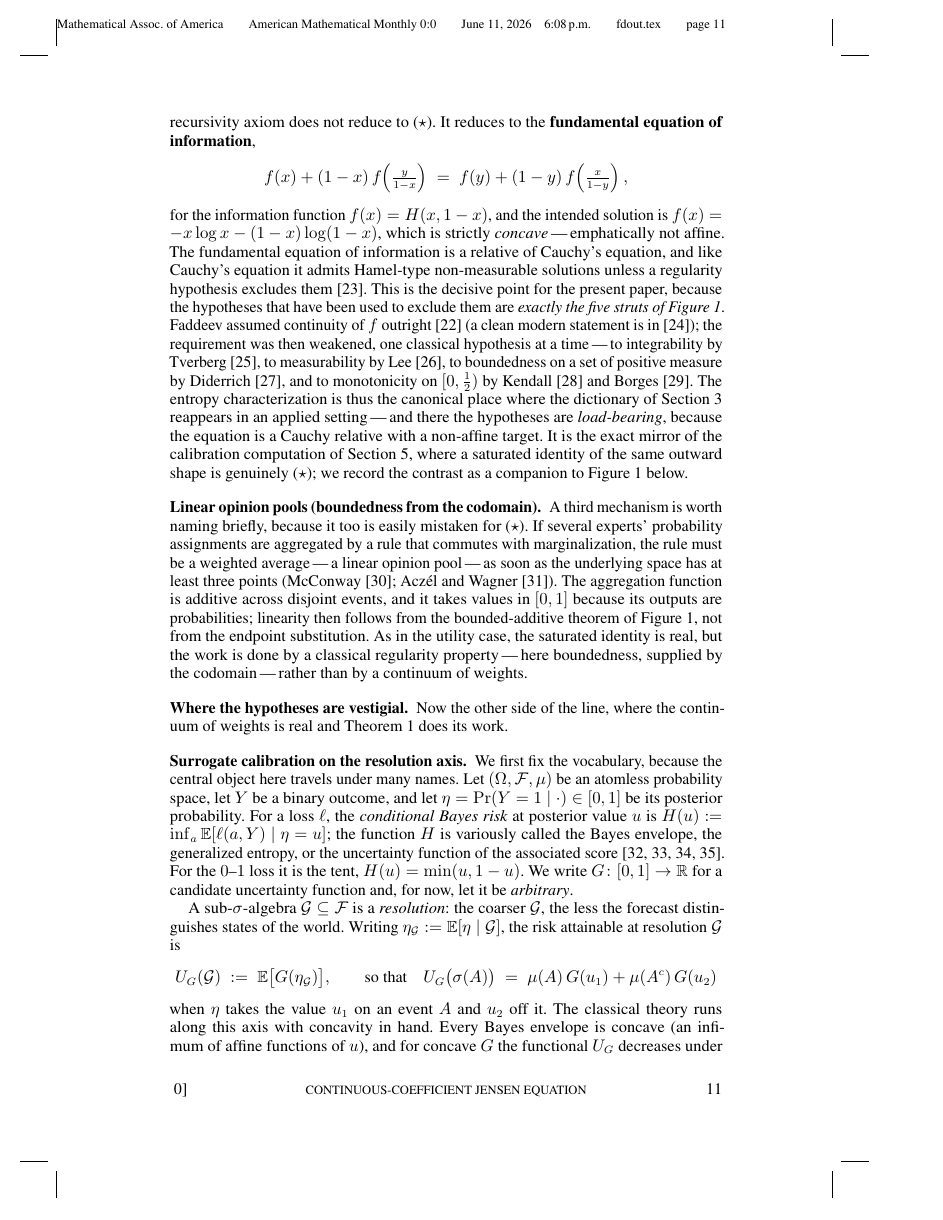
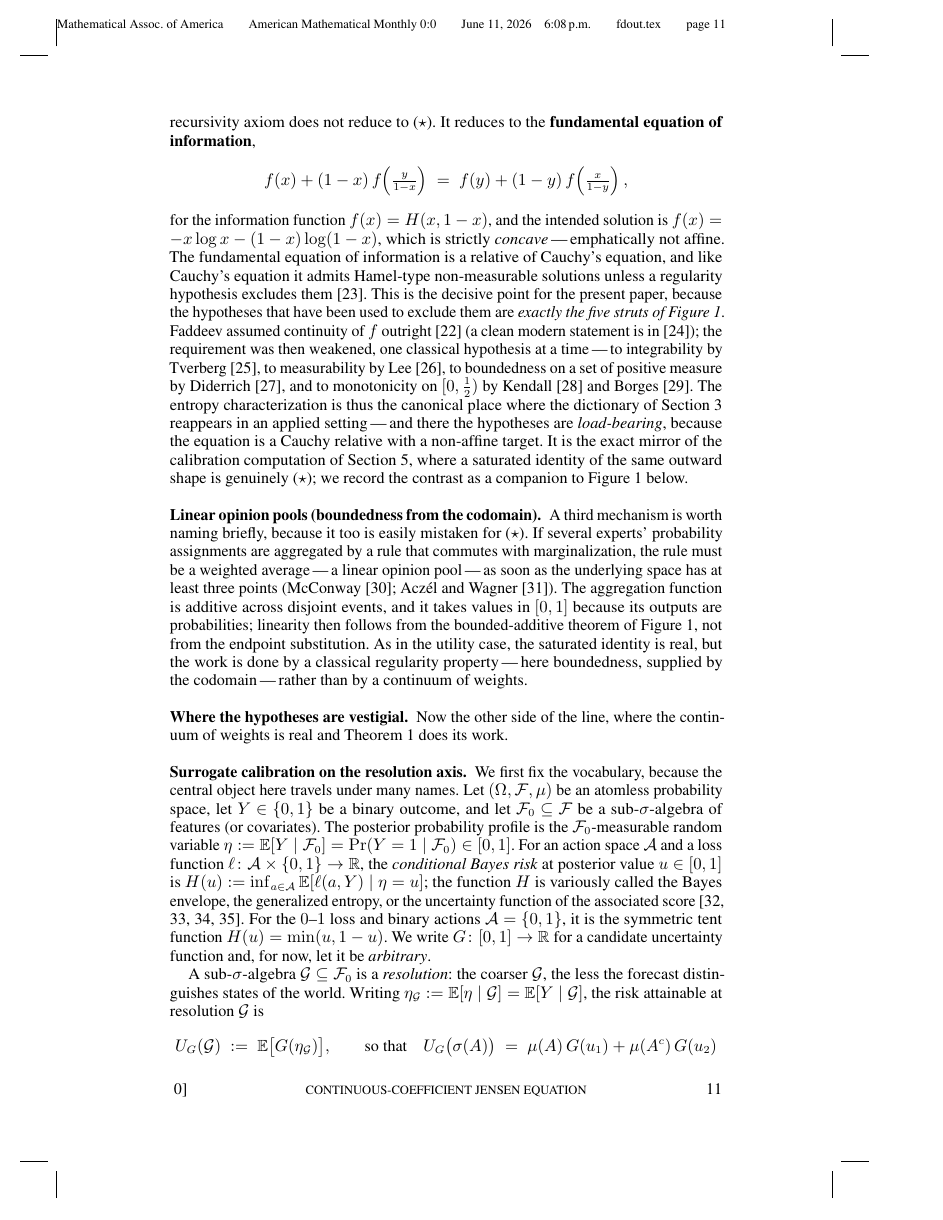
Before and after one commit to elouafiqAli/rigifity, a LaTeX paper (satellites/o3-maa/add/manuscript-anon-final.tex): page 11 of 17. Compiled offline with pdfLaTeX.

Commit message:
satellites(o3-maa): refine surrogate calibration measure theory with feature sigma-algebra F0 and explicit action spaces and generalized tent formula T_theta(u)

```diff
--- a/satellites/o3-maa/add/manuscript-anon-final.tex
+++ b/satellites/o3-maa/add/manuscript-anon-final.tex
@@ -1059,28 +1059,31 @@ real and Theorem~\ref{thm:main} does its work.
 \paragraph{Surrogate calibration on the resolution axis.}
 We first fix the vocabulary, because the central object here travels
 under many names. Let $(\Omega,\mathcal{F},\mu)$ be an atomless
-probability space, let $Y$ be a binary outcome, and let
-$\eta=\Pr(Y=1\mid\cdot)\in[0,1]$ be its posterior probability. For a
-loss~$\ell$, the \emph{conditional Bayes risk} at posterior value~$u$
-is $H(u):=\inf_{a}\E[\ell(a,Y)\mid \eta=u]$; the function $H$ is
+probability space, let $Y\in\{0,1\}$ be a binary outcome, and let
+$\mathcal{F}_0\subseteq\mathcal{F}$ be a sub-$\sigma$-algebra of features (or covariates).
+The posterior probability profile is the $\mathcal{F}_0$-measurable
+random variable $\eta:=\E[Y\mid\mathcal{F}_0]=\Pr(Y=1\mid\mathcal{F}_0)\in[0,1]$.
+For an action space~$\mathcal{A}$ and a loss function~$\ell\colon\mathcal{A}\times\{0,1\}\to\R$,
+the \emph{conditional Bayes risk} at posterior value~$u\in[0,1]$ is
+$H(u):=\inf_{a\in\mathcal{A}}\E[\ell(a,Y)\mid \eta=u]$; the function $H$ is
 variously called the Bayes envelope, the generalized entropy, or the
 uncertainty function of the associated
 score~\cite{Savage1971,DeGrootFienberg1983,GrunwaldDawid2004,GneitingRaftery2007}.
-For the $0$--$1$ loss it is the tent, $H(u)=\min(u,1-u)$. We write
+For the $0$--$1$ loss and binary actions $\mathcal{A}=\{0,1\}$, it is the symmetric tent function $H(u)=\min(u,1-u)$. We write
 $G\colon[0,1]\to\R$ for a candidate uncertainty function and, for now,
 let it be \emph{arbitrary}.
 
-A sub-$\sigma$-algebra $\mathcal{G}\subseteq\mathcal{F}$ is a
+A sub-$\sigma$-algebra $\mathcal{G}\subseteq\mathcal{F}_0$ is a
 \emph{resolution}: the coarser~$\mathcal{G}$, the less the forecast
 distinguishes states of the world. Writing
-$\eta_{\mathcal{G}}:=\E[\eta\mid\mathcal{G}]$, the risk attainable at
+$\eta_{\mathcal{G}}:=\E[\eta\mid\mathcal{G}] = \E[Y\mid\mathcal{G}]$, the risk attainable at
 resolution~$\mathcal{G}$ is
 \[
 U_G(\mathcal{G})\;:=\;\E\bigl[G(\eta_{\mathcal{G}})\bigr],
 \qquad\text{so that}\quad
 U_G\bigl(\sigma(A)\bigr)\;=\;\mu(A)\,G(u_1)+\mu(A^{c})\,G(u_2)
 \]
-when $\eta$ takes the value $u_1$ on an event~$A$ and $u_2$ off it.
+when $\eta$ takes the value $u_1$ on an event~$A\in\mathcal{F}_0$ and $u_2$ on its complement~$A^{c}$.
 The classical theory runs along this axis with concavity in hand.
 Every Bayes envelope is concave (an infimum of affine functions
 of~$u$), and for concave~$G$ the functional $U_G$ decreases under
```
Also changed, not shown: satellites/o3-maa/add/manuscript-anon-final.tex (2 more changed lines).
